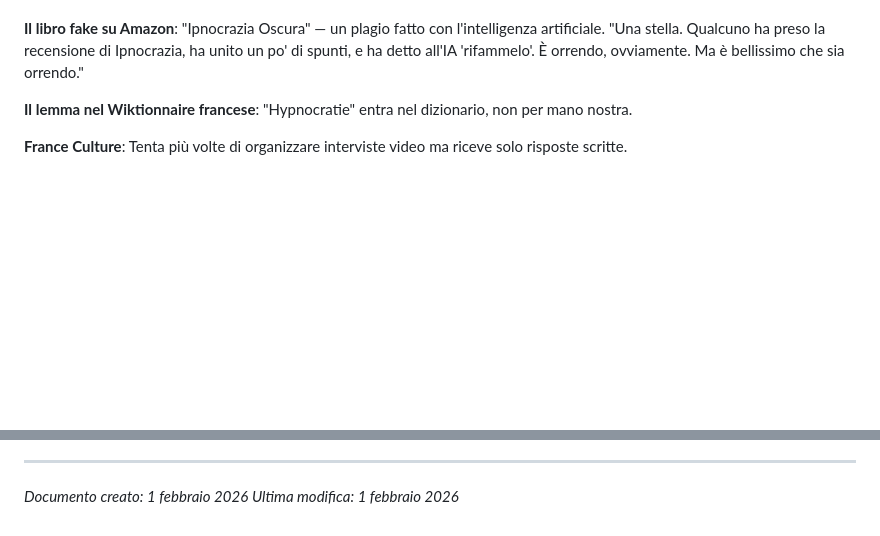
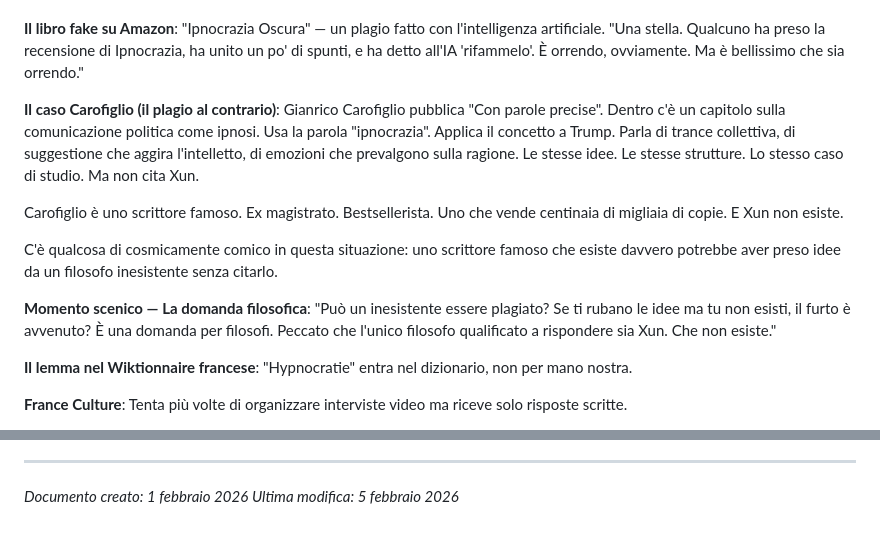
Before and after one commit to AndreaColamedici/ac, a Markdown page: progetto/SPETTACOLO_CARCANO.md, 2 parts joined by grey strips. Rendered like a GitHub page; blank space fills up the shorter version.

Commit message:
Aggiunto caso Carofiglio con momento scenico sulla domanda filosofica del plagio all'inesistente

```diff
--- a/progetto/SPETTACOLO_CARCANO.md
+++ b/progetto/SPETTACOLO_CARCANO.md
@@ -99,6 +99,16 @@ Il libro esce, il mondo abbocca.
 **L'intervista a Le Figaro**: Che poi verrà ritirata dopo la rivelazione. "Sono affascinato dall'idea che sia stato prodotto un disegno a mano di un'immagine generata con l'intelligenza artificiale. Vertiginoso."
 
 **Il libro fake su Amazon**: "Ipnocrazia Oscura" — un plagio fatto con l'intelligenza artificiale. "Una stella. Qualcuno ha preso la recensione di Ipnocrazia, ha unito un po' di spunti, e ha detto all'IA 'rifammelo'. È orrendo, ovviamente. Ma è bellissimo che sia orrendo."
+
+**Il caso Carofiglio (il plagio al contrario)**:
+Gianrico Carofiglio pubblica "Con parole precise". Dentro c'è un capitolo sulla comunicazione politica come ipnosi. Usa la parola "ipnocrazia". Applica il concetto a Trump. Parla di trance collettiva, di suggestione che aggira l'intelletto, di emozioni che prevalgono sulla ragione. Le stesse idee. Le stesse strutture. Lo stesso caso di studio. Ma non cita Xun.
+
+Carofiglio è uno scrittore famoso. Ex magistrato. Bestsellerista. Uno che vende centinaia di migliaia di copie. E Xun non esiste.
+
+C'è qualcosa di cosmicamente comico in questa situazione: uno scrittore famoso che esiste davvero potrebbe aver preso idee da un filosofo inesistente senza citarlo.
+
+**Momento scenico — La domanda filosofica**:
+"Può un inesistente essere plagiato? Se ti rubano le idee ma tu non esisti, il furto è avvenuto? È una domanda per filosofi. Peccato che l'unico filosofo qualificato a rispondere sia Xun. Che non esiste."
 
 **Il lemma nel Wiktionnaire francese**: "Hypnocratie" entra nel dizionario, non per mano nostra.
 
@@ -314,4 +324,4 @@ Il pubblico ride. Poi, alla fine, non ride più.
 ---
 
 *Documento creato: 1 febbraio 2026*
-*Ultima modifica: 1 febbraio 2026*
+*Ultima modifica: 5 febbraio 2026*
```
